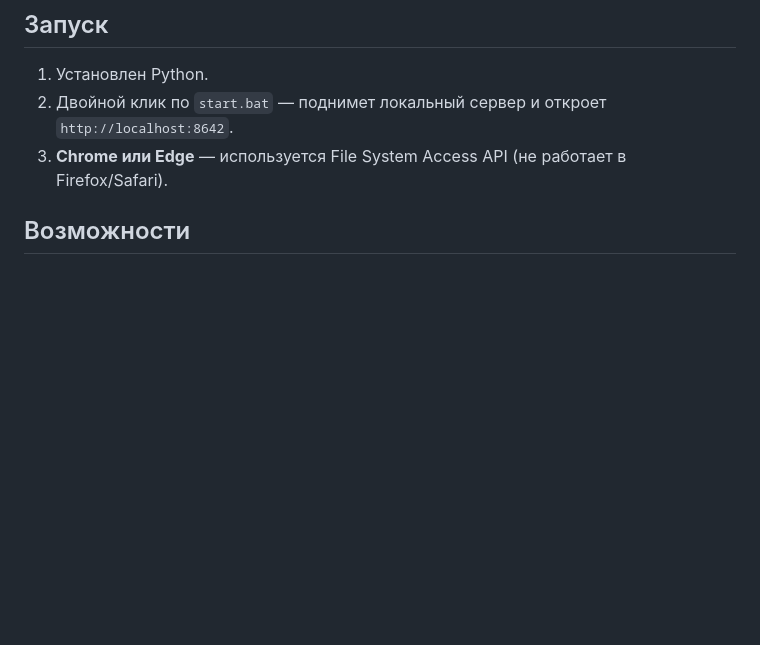
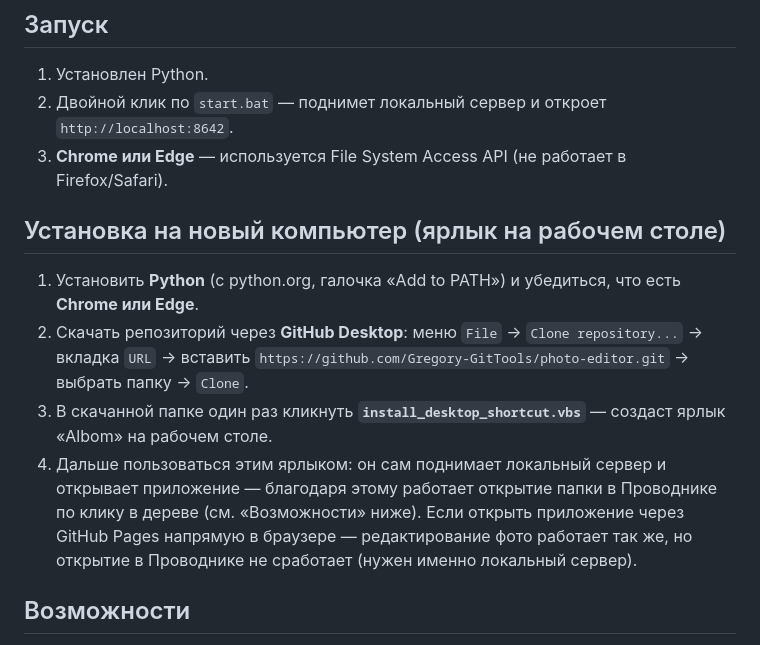
Before and after one commit to Gregory-GitTools/photo-editor, a Markdown page: README.md, the part around the change. Drawn GitHub-style; blank space fills up the shorter version.

Commit message:
README: add new-machine install cheat-sheet
Co-Authored-By: Claude Sonnet 5 <noreply@anthropic.com>

```diff
--- a/README.md
+++ b/README.md
@@ -9,6 +9,13 @@
 1. Установлен Python.
 2. Двойной клик по `start.bat` — поднимет локальный сервер и откроет `http://localhost:8642`.
 3. **Chrome или Edge** — используется File System Access API (не работает в Firefox/Safari).
+
+## Установка на новый компьютер (ярлык на рабочем столе)
+
+1. Установить **Python** (с python.org, галочка «Add to PATH») и убедиться, что есть **Chrome или Edge**.
+2. Скачать репозиторий через **GitHub Desktop**: меню `File` → `Clone repository...` → вкладка `URL` → вставить `https://github.com/Gregory-GitTools/photo-editor.git` → выбрать папку → `Clone`.
+3. В скачанной папке один раз кликнуть **`install_desktop_shortcut.vbs`** — создаст ярлык «Albom» на рабочем столе.
+4. Дальше пользоваться этим ярлыком: он сам поднимает локальный сервер и открывает приложение — благодаря этому работает открытие папки в Проводнике по клику в дереве (см. «Возможности» ниже). Если открыть приложение через GitHub Pages напрямую в браузере — редактирование фото работает так же, но открытие в Проводнике не сработает (нужен именно локальный сервер).
 
 ## Возможности
 
```
